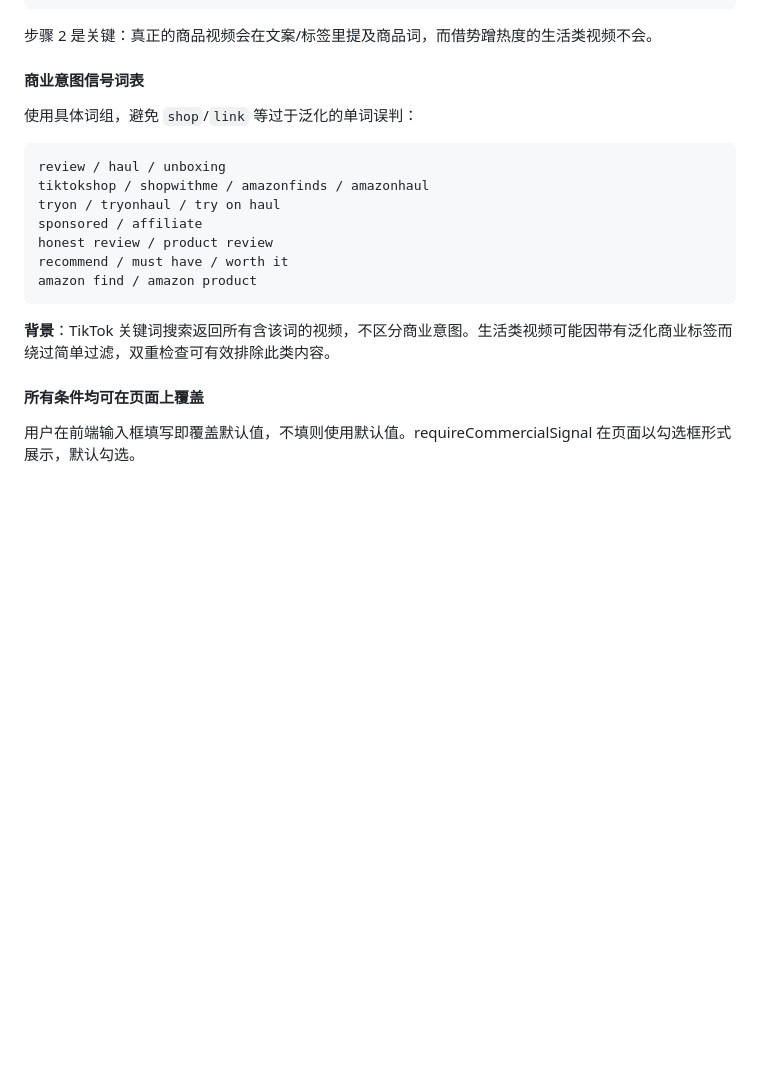
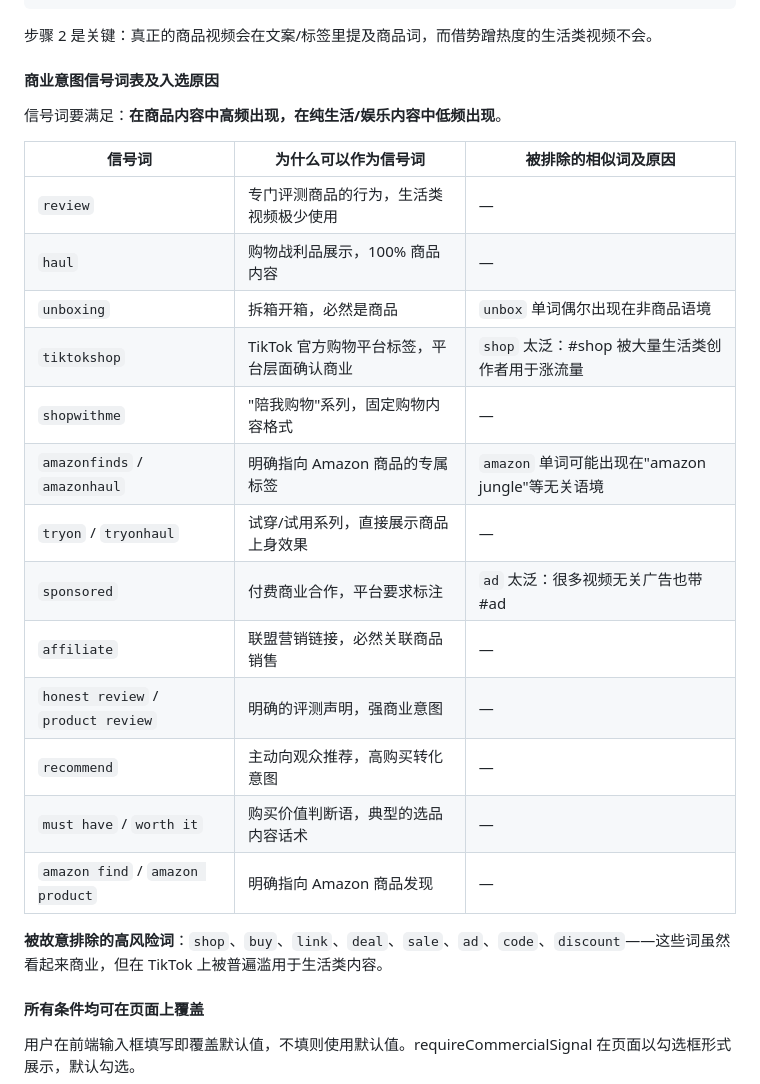
Before and after one commit to VernonMin/spotter, a Markdown page: docs/business-rules.md, the part around the change. GitHub-like rendering; blank space fills up the shorter version.

Commit message:
docs: 补充商业信号词入选原因及被排除词说明
Co-Authored-By: Claude Sonnet 4.6 <noreply@anthropic.com>

````diff
--- a/docs/business-rules.md
+++ b/docs/business-rules.md
@@ -167,20 +167,27 @@ if (落地成本 × 300 > 采购预算) → 标记「资金风险极高」
 
 步骤 2 是关键：真正的商品视频会在文案/标签里提及商品词，而借势蹭热度的生活类视频不会。
 
-#### 商业意图信号词表
-使用具体词组，避免 `shop`/`link` 等过于泛化的单词误判：
+#### 商业意图信号词表及入选原因
 
-```
-review / haul / unboxing
-tiktokshop / shopwithme / amazonfinds / amazonhaul
-tryon / tryonhaul / try on haul
-sponsored / affiliate
-honest review / product review
-recommend / must have / worth it
-amazon find / amazon product
-```
+信号词要满足：**在商品内容中高频出现，在纯生活/娱乐内容中低频出现**。
 
-**背景**：TikTok 关键词搜索返回所有含该词的视频，不区分商业意图。生活类视频可能因带有泛化商业标签而绕过简单过滤，双重检查可有效排除此类内容。
+| 信号词 | 为什么可以作为信号词 | 被排除的相似词及原因 |
+|--------|-------------------|------------------|
+| `review` | 专门评测商品的行为，生活类视频极少使用 | — |
+| `haul` | 购物战利品展示，100% 商品内容 | — |
+| `unboxing` | 拆箱开箱，必然是商品 | `unbox` 单词偶尔出现在非商品语境 |
+| `tiktokshop` | TikTok 官方购物平台标签，平台层面确认商业 | `shop` 太泛：#shop 被大量生活类创作者用于涨流量 |
+| `shopwithme` | "陪我购物"系列，固定购物内容格式 | — |
+| `amazonfinds` / `amazonhaul` | 明确指向 Amazon 商品的专属标签 | `amazon` 单词可能出现在"amazon jungle"等无关语境 |
+| `tryon` / `tryonhaul` | 试穿/试用系列，直接展示商品上身效果 | — |
+| `sponsored` | 付费商业合作，平台要求标注 | `ad` 太泛：很多视频无关广告也带 #ad |
+| `affiliate` | 联盟营销链接，必然关联商品销售 | — |
+| `honest review` / `product review` | 明确的评测声明，强商业意图 | — |
+| `recommend` | 主动向观众推荐，高购买转化意图 | — |
+| `must have` / `worth it` | 购买价值判断语，典型的选品内容话术 | — |
+| `amazon find` / `amazon product` | 明确指向 Amazon 商品发现 | — |
+
+**被故意排除的高风险词**：`shop`、`buy`、`link`、`deal`、`sale`、`ad`、`code`、`discount`——这些词虽然看起来商业，但在 TikTok 上被普遍滥用于生活类内容。
 
 #### 所有条件均可在页面上覆盖
 用户在前端输入框填写即覆盖默认值，不填则使用默认值。requireCommercialSignal 在页面以勾选框形式展示，默认勾选。
````
